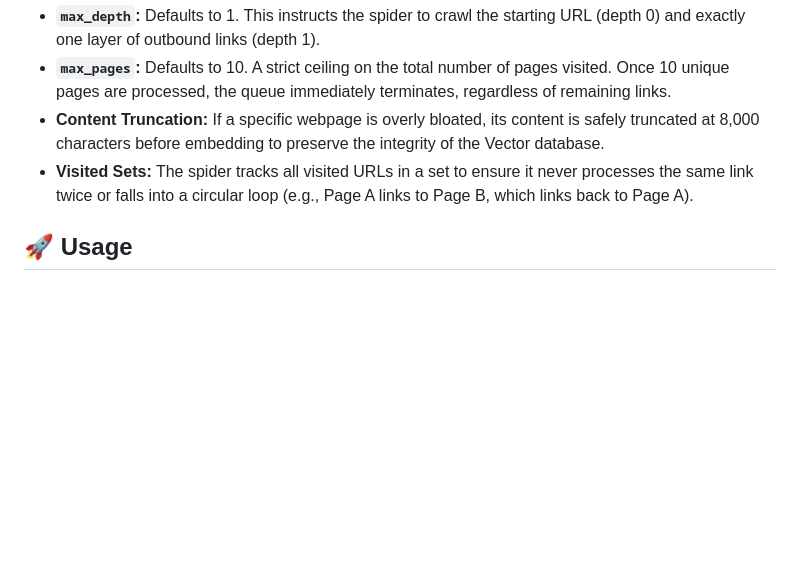
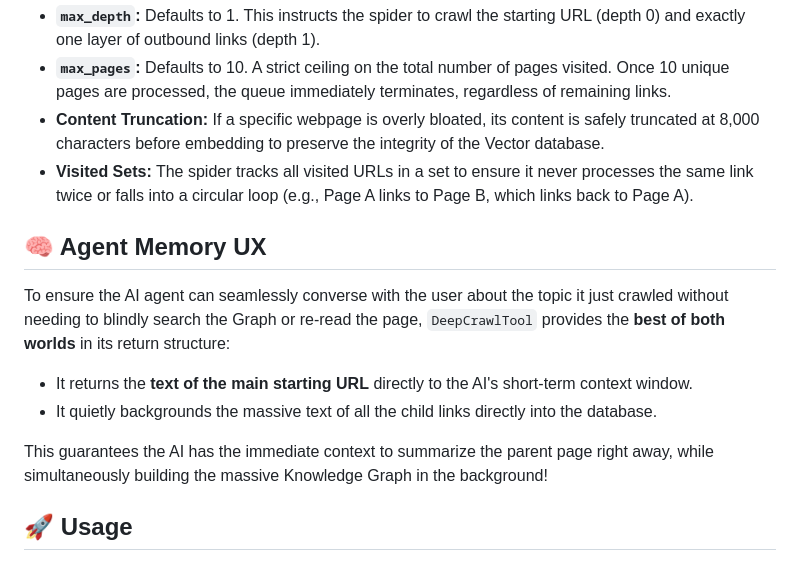
Before and after one commit to potakaaa/cite-mind, a Markdown page: docs/Deep Web Crawling & Spidering/architecture-and-usage.md, the part around the change. GitHub-like rendering; blank space fills up the shorter version.

Commit message:
docs: add Agent Memory UX section to explain parent page text return

```diff
--- a/docs/Deep Web Crawling & Spidering/architecture-and-usage.md
+++ b/docs/Deep Web Crawling & Spidering/architecture-and-usage.md
@@ -59,6 +59,14 @@ To prevent runaway processes or memory leaks, the spider enforces multiple rigid
 - **Content Truncation:** If a specific webpage is overly bloated, its content is safely truncated at 8,000 characters before embedding to preserve the integrity of the Vector database.
 - **Visited Sets:** The spider tracks all visited URLs in a set to ensure it never processes the same link twice or falls into a circular loop (e.g., Page A links to Page B, which links back to Page A).
 
+## 🧠 Agent Memory UX
+
+To ensure the AI agent can seamlessly converse with the user about the topic it just crawled without needing to blindly search the Graph or re-read the page, `DeepCrawlTool` provides the **best of both worlds** in its return structure:
+- It returns the **text of the main starting URL** directly to the AI's short-term context window.
+- It quietly backgrounds the massive text of all the child links directly into the database.
+
+This guarantees the AI has the immediate context to summarize the parent page right away, while simultaneously building the massive Knowledge Graph in the background!
+
 ## 🚀 Usage
 
 The agent determines when to use this tool based on its orchestration prompt. However, users can actively trigger it by instructing the AI:
```
